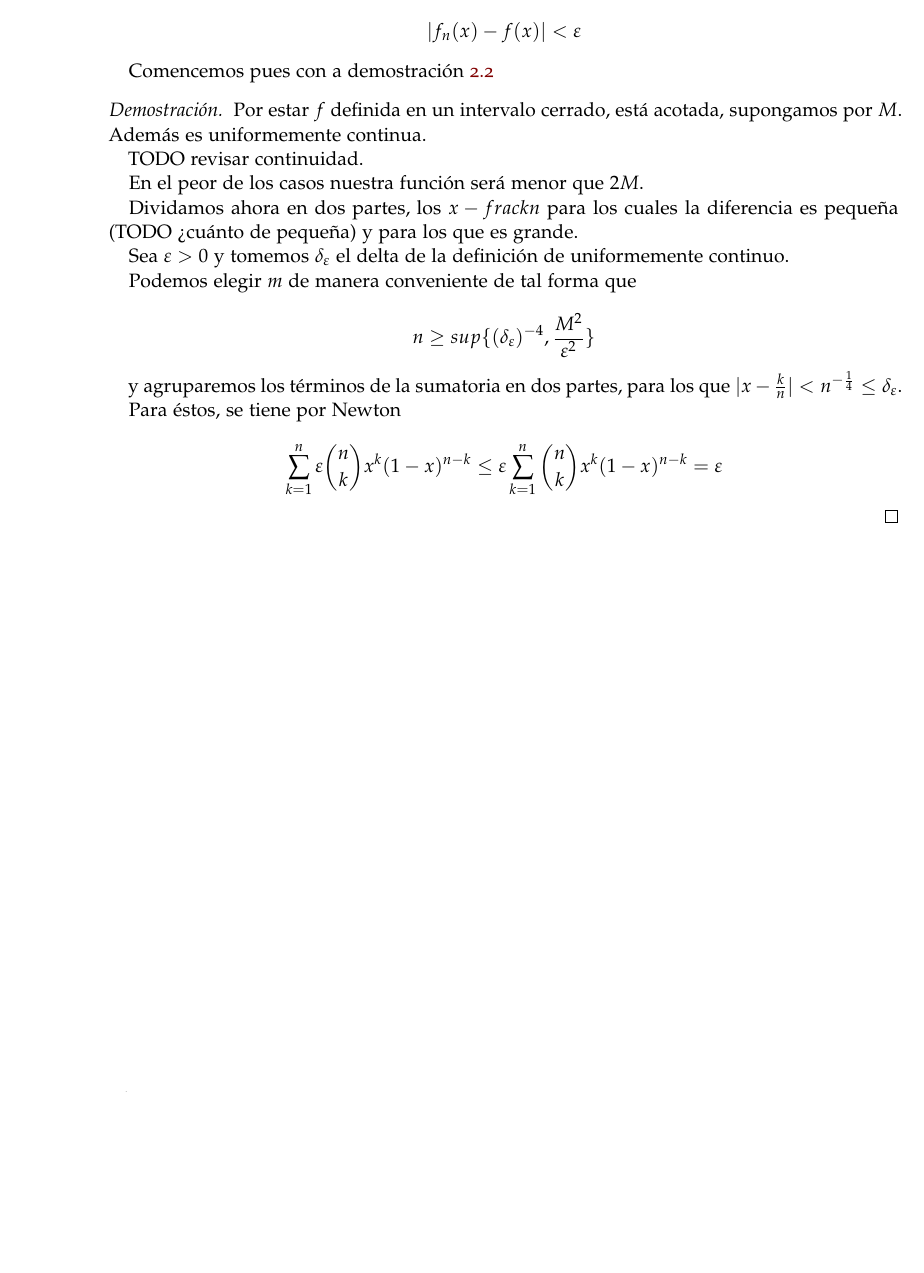
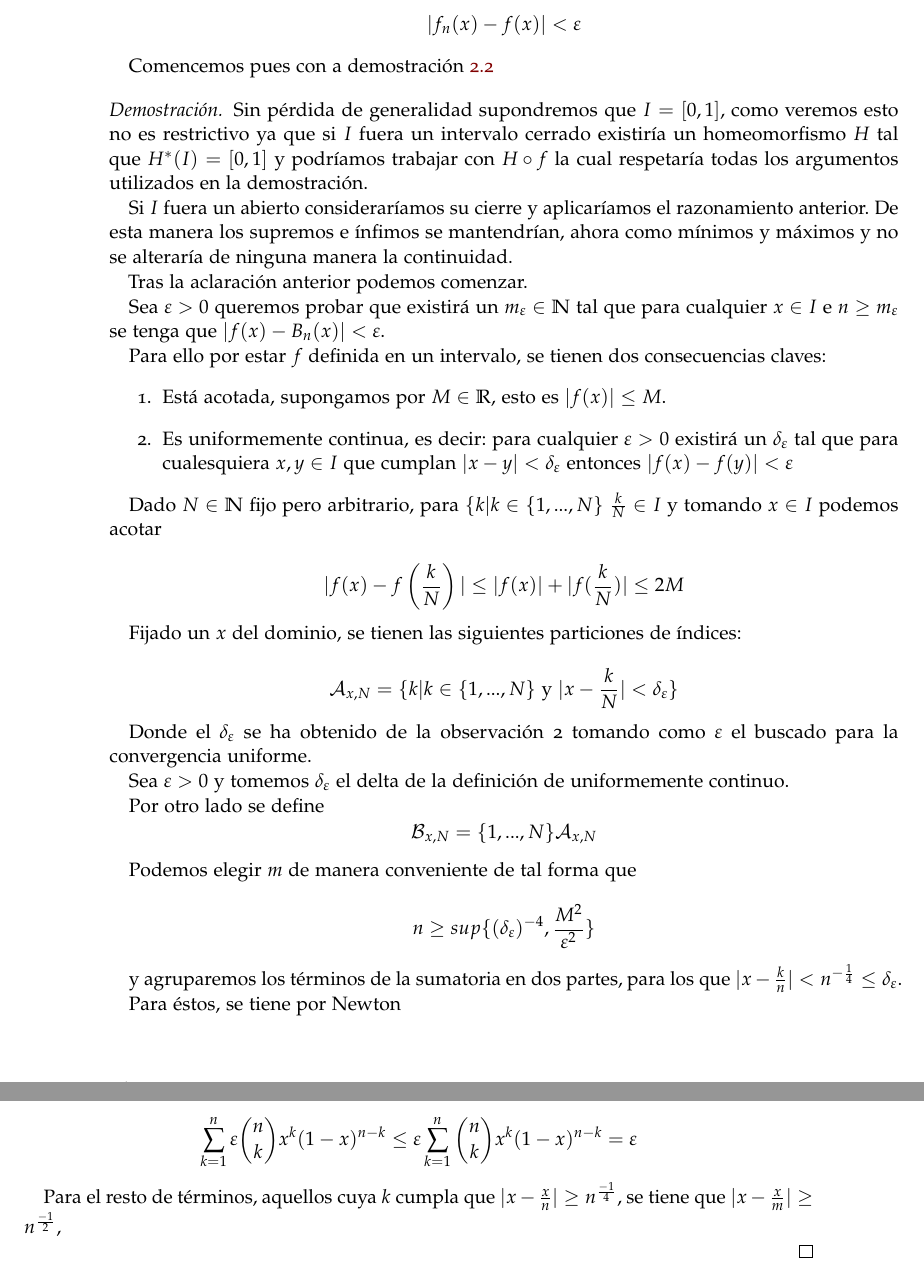
Before and after one commit to BlancaCC/TFG-Estudio-de-las-redes-neuronales, a LaTeX book (doc/tfg.tex, which reads doc/capitulos/teoria_aproximacion/polinomios_de_Berstenstein.tex): part of page 16 of 19 before the commit and two parts of pages 16 and 17 of 21 after it, the two joined at a grey line, cut so that both start at the same text, the shorter picture padded with empty space. Compiled offline with pdfLaTeX.

Commit message:
Bernstain: Afinando primera parte de la demostracion del del teorema de aproximacion de Bernstein

```diff
--- a/doc/capitulos/teoria_aproximacion/polinomios_de_Berstenstein.tex
+++ b/doc/capitulos/teoria_aproximacion/polinomios_de_Berstenstein.tex
@@ -80,17 +80,47 @@ Recordaremos antes la definición de convergencia uniforme:
 
 Comencemos pues con a demostración \ref{teo:aproximacion_bernstein}
 \begin{proof}
-    Por estar $f$ definida en un intervalo cerrado, está acotada, supongamos por $M$.
-    Además es uniformemente continua.
+    Sin pérdida de generalidad supondremos que $I=[0,1]$, como veremos esto no es restrictivo ya que
+    si $I$ fuera un intervalo cerrado existiría un homeomorfismo $H$ tal que $H^*(I)=[0,1]$ y podríamos
+    trabajar con $H \circ f$ la cual respetaría todas los argumentos utilizados en la demostración.
 
-    TODO revisar continuidad.
+    Si $I$ fuera un abierto consideraríamos su cierre y aplicaríamos el razonamiento anterior.
+    De esta manera los supremos e ínfimos se mantendrían, ahora como mínimos y máximos y no se alteraría
+    de ninguna manera la continuidad.
 
-    En el peor de los casos nuestra función será menor que $2M$.
+    Tras la aclaración anterior podemos comenzar.
+
+    Sea $\varepsilon > 0$ queremos probar que existirá un $m_\varepsilon  \in \N$ tal que para
+    cualquier $x \in I$ e $n \geq m_\varepsilon$  se tenga que
+    $|f(x) - B_n(x)| < \varepsilon$.
+
+     Para ello por estar $f$ definida en un intervalo,
+    se tienen dos consecuencias claves:
+    \begin{enumerate}
+        \item Está acotada, supongamos por $M \in \R$, esto es $|f(x)| \leq M$.
+        \item Es uniformemente continua, es decir: para cualquier $\varepsilon >0$ existirá un $\delta_\varepsilon$
+        tal que para cualesquiera $x,y \in I$ que cumplan $|x-y| < \delta_\varepsilon$ entonces $|f(x)-f(y)| < \varepsilon$
+    \end{enumerate}
 
 
-    Dividamos ahora en dos partes, los $x- frac{k}{n}$ para los cuales la diferencia es pequeña (TODO ¿cuánto de pequeña) y para los que es grande.
+    Dado $N \in  \N$ fijo pero arbitrario, para $\{ k | k \in \{1, ..., N\}$
+    $\frac{k}{N} \in I$ y tomando $x \in I$ podemos acotar
+
+    $$|f(x)- f\left( \frac{k}{N} \right) | \leq |f(x)| + |f(\frac{k}{N})|\leq 2M$$
+
+
+    Fijado un $x$ del dominio, se tienen las siguientes particiones de índices:
+
+    $$\mathcal{A}_{x,N} = \{ k | k \in \{1, ..., N\} \text{ y }  |x- \frac{k}{N}| < \delta_\varepsilon \}$$
+
+    Donde el $\delta_\varepsilon$ se ha obtenido de la observación 2 tomando como $\varepsilon$ el
+    buscado para la convergencia uniforme.
 
     Sea $\varepsilon > 0$ y tomemos $\delta_ \varepsilon$ el delta de la definición de uniformemente continuo.
+
+    Por otro lado se define
+    $$\mathcal{B}_{x,N} = \{1, ..., N\} \\ \mathcal{A}_{x,N}$$
+
 
     Podemos elegir $m$ de manera conveniente de tal forma que
 
@@ -106,6 +136,9 @@ Comencemos pues con a demostración \ref{teo:aproximacion_bernstein}
         \sum_{k=1}^n   \varepsilon \binom{n}{k} x^k (1-x)^{n-k} \leq \varepsilon \sum_{k=1}^n \binom{n}{k} x^k (1-x)^{n-k} =  \varepsilon
     \end{equation*}
 
+    Para el resto de términos, aquellos cuya $k$ cumpla que $|x - \frac{x}{n}| \geq n ^\frac{-1}{4}$, se tiene que
+    $|x - \frac{x}{m}| \geq n ^\frac{-1}{2}$,
+
 \end{proof}
 
 
```
Also changed, not shown: doc/tfg.pdf, 1 other file.
